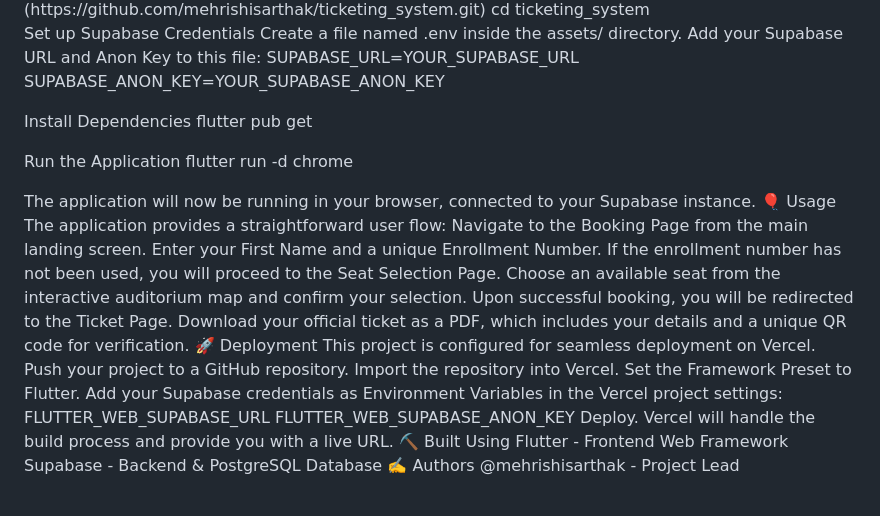
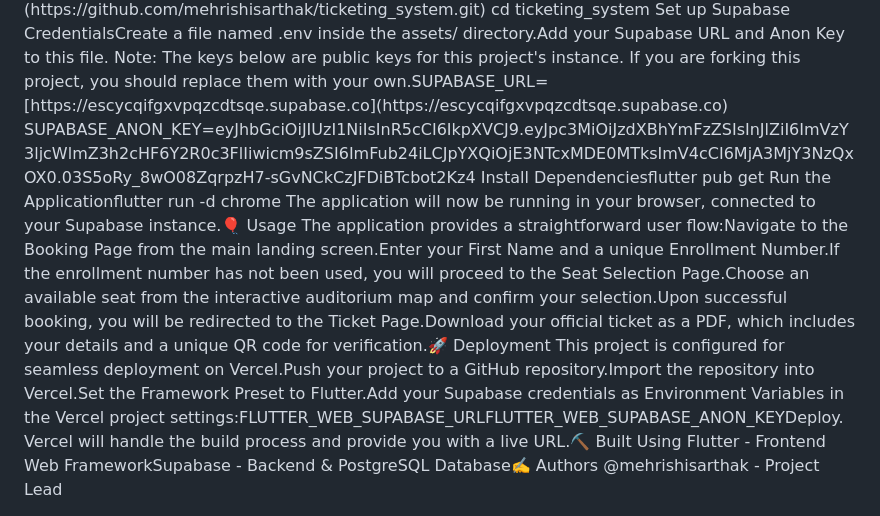
Before and after one commit to mehrishisarthak/ticketing_system, a Markdown page: README.md, the part around the change printed below. GitHub-like rendering.

```diff
--- a/README.md
+++ b/README.md
@@ -31,40 +2,6 @@ git clone [https://github.com/mehrishisarthak/ticketing_system.git](https://gith
 cd ticketing_system
-
-
-Set up Supabase Credentials
-Create a file named .env inside the assets/ directory.
-Add your Supabase URL and Anon Key to this file:
-SUPABASE_URL=YOUR_SUPABASE_URL
-SUPABASE_ANON_KEY=YOUR_SUPABASE_ANON_KEY
-
-
-Install Dependencies
-flutter pub get
-
-
-Run the Application
-flutter run -d chrome
-
-The application will now be running in your browser, connected to your Supabase instance.
-🎈 Usage <a name="usage"></a>
-The application provides a straightforward user flow:
-Navigate to the Booking Page from the main landing screen.
-Enter your First Name and a unique Enrollment Number.
-If the enrollment number has not been used, you will proceed to the Seat Selection Page.
-Choose an available seat from the interactive auditorium map and confirm your selection.
-Upon successful booking, you will be redirected to the Ticket Page.
-Download your official ticket as a PDF, which includes your details and a unique QR code for verification.
-🚀 Deployment <a name="deployment"></a>
-This project is configured for seamless deployment on Vercel.
-Push your project to a GitHub repository.
-Import the repository into Vercel.
-Set the Framework Preset to Flutter.
-Add your Supabase credentials as Environment Variables in the Vercel project settings:
-FLUTTER_WEB_SUPABASE_URL
-FLUTTER_WEB_SUPABASE_ANON_KEY
-Deploy. Vercel will handle the build process and provide you with a live URL.
-⛏️ Built Using <a name="built-using"></a>
-Flutter - Frontend Web Framework
-Supabase - Backend & PostgreSQL Database
-✍️ Authors <a name="authors"></a>
-@mehrishisarthak - Project Lead
+Set up Supabase CredentialsCreate a file named .env inside the assets/ directory.Add your Supabase URL and Anon Key to this file. Note: The keys below are public keys for this project's instance. If you are forking this project, you should replace them with your own.SUPABASE_URL=[https://escycqifgxvpqzcdtsqe.supabase.co](https://escycqifgxvpqzcdtsqe.supabase.co)
+SUPABASE_ANON_KEY=eyJhbGciOiJIUzI1NiIsInR5cCI6IkpXVCJ9.eyJpc3MiOiJzdXBhYmFzZSIsInJlZiI6ImVzY3ljcWlmZ3h2cHF6Y2R0c3FlIiwicm9sZSI6ImFub24iLCJpYXQiOjE3NTcxMDE0MTksImV4cCI6MjA3MjY3NzQxOX0.03S5oRy_8wO08ZqrpzH7-sGvNCkCzJFDiBTcbot2Kz4
+Install Dependenciesflutter pub get
+Run the Applicationflutter run -d chrome
+The application will now be running in your browser, connected to your Supabase instance.🎈 Usage <a name="usage"></a>The application provides a straightforward user flow:Navigate to the Booking Page from the main landing screen.Enter your First Name and a unique Enrollment Number.If the enrollment number has not been used, you will proceed to the Seat Selection Page.Choose an available seat from the interactive auditorium map and confirm your selection.Upon successful booking, you will be redirected to the Ticket Page.Download your official ticket as a PDF, which includes your details and a unique QR code for verification.🚀 Deployment <a name="deployment"></a>This project is configured for seamless deployment on Vercel.Push your project to a GitHub repository.Import the repository into Vercel.Set the Framework Preset to Flutter.Add your Supabase credentials as Environment Variables in the Vercel project settings:FLUTTER_WEB_SUPABASE_URLFLUTTER_WEB_SUPABASE_ANON_KEYDeploy. Vercel will handle the build process and provide you with a live URL.⛏️ Built Using <a name="built-using"></a>Flutter - Frontend Web FrameworkSupabase - Backend & PostgreSQL Database✍️ Authors <a name="authors"></a>@mehrishisarthak - Project Lead
```
Also changed, not shown: other parts of README.md (+1 -30 lines).
